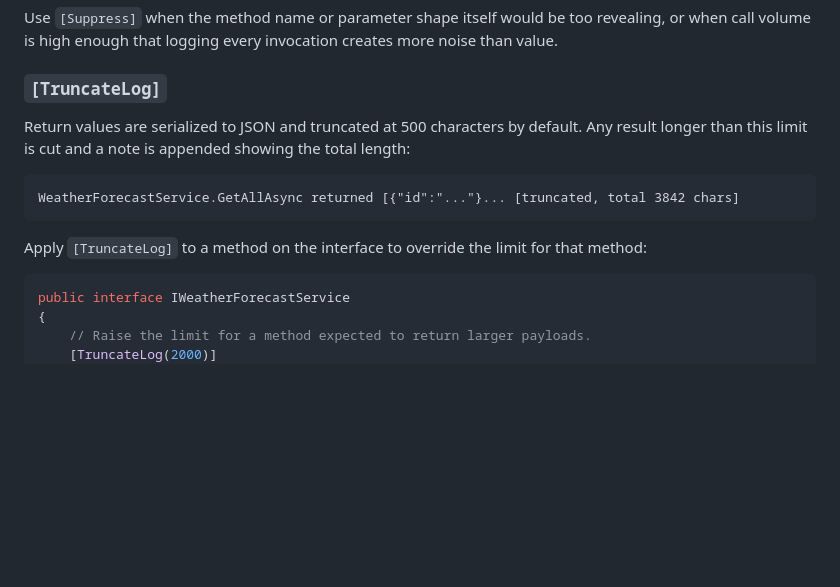
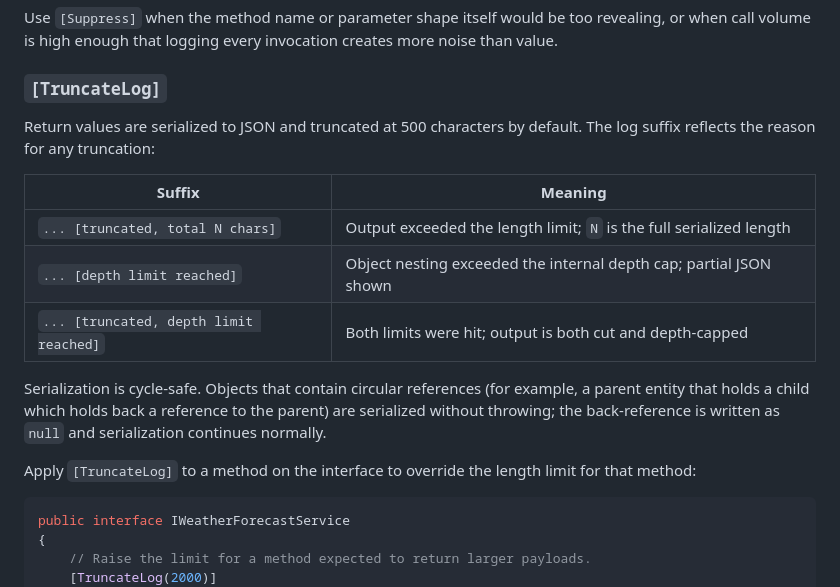
Before and after one commit to codyskidmore/CoreDesign, a Markdown page: src/CoreDesign.Logging/README.md, the part around the change. GitHub-like rendering; blank space fills up the shorter version.

Commit message:
Updated release notes and documentation

````diff
--- a/src/CoreDesign.Logging/README.md
+++ b/src/CoreDesign.Logging/README.md
@@ -98,13 +98,17 @@ Use `[Suppress]` when the method name or parameter shape itself would be too rev
 
 ### `[TruncateLog]`
 
-Return values are serialized to JSON and truncated at 500 characters by default. Any result longer than this limit is cut and a note is appended showing the total length:
+Return values are serialized to JSON and truncated at 500 characters by default. The log suffix reflects the reason for any truncation:
 
-```
-WeatherForecastService.GetAllAsync returned [{"id":"..."}... [truncated, total 3842 chars]
-```
+| Suffix | Meaning |
+|---|---|
+| `... [truncated, total N chars]` | Output exceeded the length limit; `N` is the full serialized length |
+| `... [depth limit reached]` | Object nesting exceeded the internal depth cap; partial JSON shown |
+| `... [truncated, depth limit reached]` | Both limits were hit; output is both cut and depth-capped |
 
-Apply `[TruncateLog]` to a method on the interface to override the limit for that method:
+Serialization is cycle-safe. Objects that contain circular references (for example, a parent entity that holds a child which holds back a reference to the parent) are serialized without throwing; the back-reference is written as `null` and serialization continues normally.
+
+Apply `[TruncateLog]` to a method on the interface to override the length limit for that method:
 
 ```csharp
 public interface IWeatherForecastService
````
Also changed, not shown: RELEASE_NOTES.md (+22 -0 lines).
